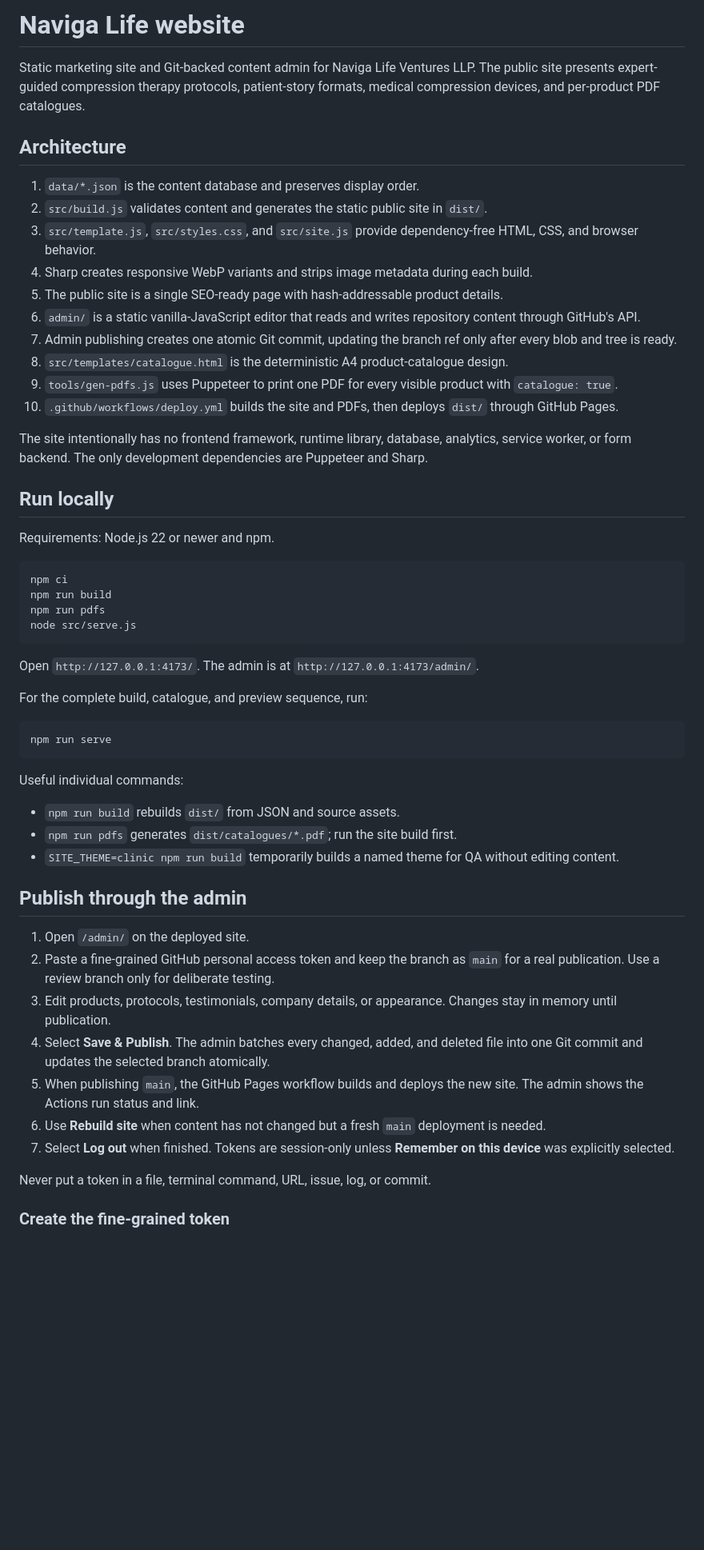
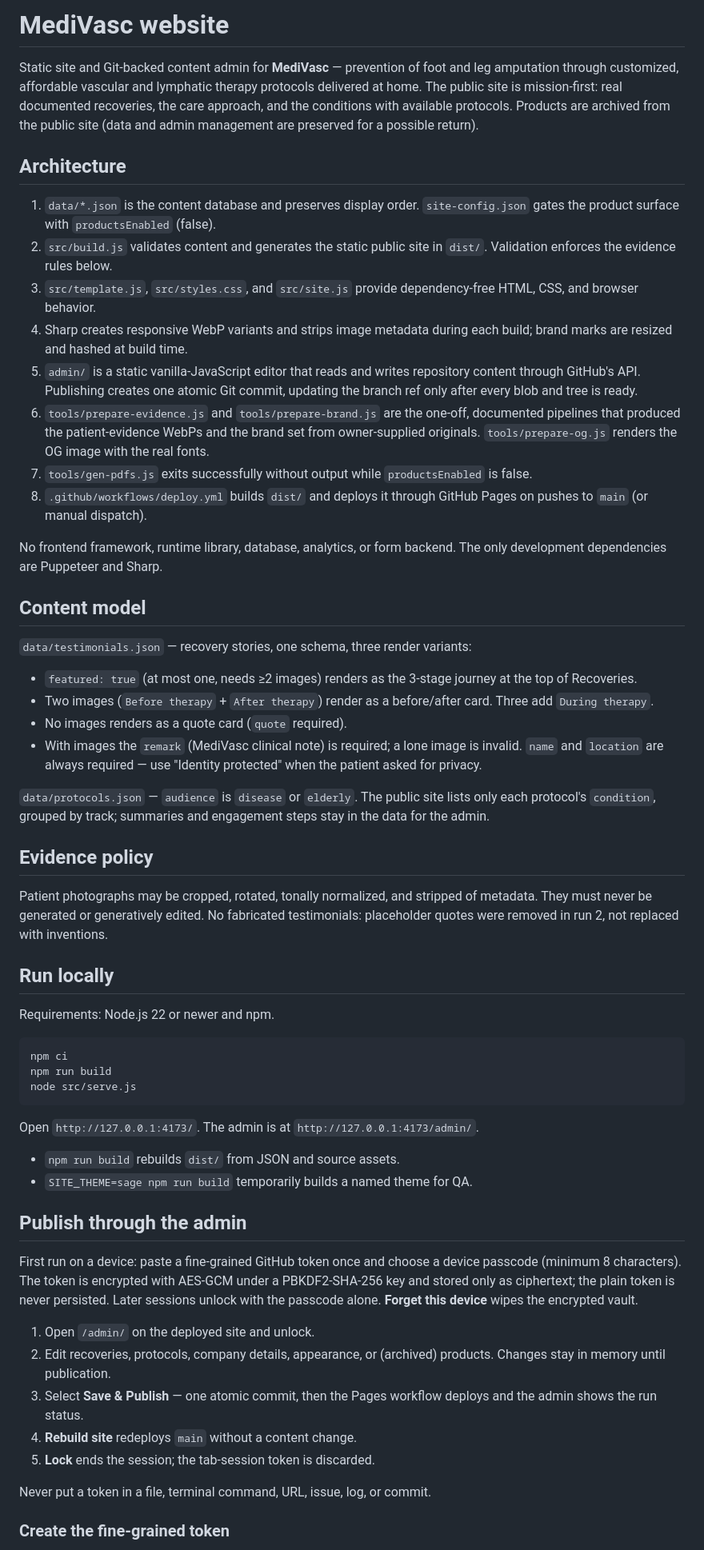
Before and after one commit to navigalife/navigalife.github.io, a Markdown page: README.md, the part around one of its changes. Shown at 80% size. Drawn GitHub-style; blank space fills up the shorter version.

Commit message:
Docs for run 2: MediVasc README, AGENTS charter update, PROGRESS log

````diff
--- a/README.md
+++ b/README.md
@@ -1,21 +1,60 @@
-# Naviga Life website
+# MediVasc website
 
-Static marketing site and Git-backed content admin for Naviga Life Ventures LLP. The public site presents expert-guided compression therapy protocols, patient-story formats, medical compression devices, and per-product PDF catalogues.
+Static site and Git-backed content admin for **MediVasc** — prevention of foot
+and leg amputation through customized, affordable vascular and lymphatic
+therapy protocols delivered at home. The public site is mission-first: real
+documented recoveries, the care approach, and the conditions with available
+protocols. Products are archived from the public site (data and admin
+management are preserved for a possible return).
 
 ## Architecture
 
 1. `data/*.json` is the content database and preserves display order.
-2. `src/build.js` validates content and generates the static public site in `dist/`.
-3. `src/template.js`, `src/styles.css`, and `src/site.js` provide dependency-free HTML, CSS, and browser behavior.
-4. Sharp creates responsive WebP variants and strips image metadata during each build.
-5. The public site is a single SEO-ready page with hash-addressable product details.
-6. `admin/` is a static vanilla-JavaScript editor that reads and writes repository content through GitHub's API.
-7. Admin publishing creates one atomic Git commit, updating the branch ref only after every blob and tree is ready.
-8. `src/templates/catalogue.html` is the deterministic A4 product-catalogue design.
-9. `tools/gen-pdfs.js` uses Puppeteer to print one PDF for every visible product with `catalogue: true`.
-10. `.github/workflows/deploy.yml` builds the site and PDFs, then deploys `dist/` through GitHub Pages.
+   `site-config.json` gates the product surface with `productsEnabled` (false).
+2. `src/build.js` validates content and generates the static public site in
+   `dist/`. Validation enforces the evidence rules below.
+3. `src/template.js`, `src/styles.css`, and `src/site.js` provide
+   dependency-free HTML, CSS, and browser behavior.
+4. Sharp creates responsive WebP variants and strips image metadata during
+   each build; brand marks are resized and hashed at build time.
+5. `admin/` is a static vanilla-JavaScript editor that reads and writes
+   repository content through GitHub's API. Publishing creates one atomic Git
+   commit, updating the branch ref only after every blob and tree is ready.
+6. `tools/prepare-evidence.js` and `tools/prepare-brand.js` are the one-off,
+   documented pipelines that produced the patient-evidence WebPs and the brand
+   set from owner-supplied originals. `tools/prepare-og.js` renders the OG
+   image with the real fonts.
+7. `tools/gen-pdfs.js` exits successfully without output while
+   `productsEnabled` is false.
+8. `.github/workflows/deploy.yml` builds `dist/` and deploys it through
+   GitHub Pages on pushes to `main` (or manual dispatch).
 
-The site intentionally has no frontend framework, runtime library, database, analytics, service worker, or form backend. The only development dependencies are Puppeteer and Sharp.
+No frontend framework, runtime library, database, analytics, or form backend.
+The only development dependencies are Puppeteer and Sharp.
+
+## Content model
+
+`data/testimonials.json` — recovery stories, one schema, three render variants:
+
+- `featured: true` (at most one, needs ≥2 images) renders as the 3-stage
+  journey at the top of Recoveries.
+- Two images (`Before therapy` + `After therapy`) render as a before/after
+  card. Three add `During therapy`.
+- No images renders as a quote card (`quote` required).
+- With images the `remark` (MediVasc clinical note) is required; a lone image
+  is invalid. `name` and `location` are always required — use
+  "Identity protected" when the patient asked for privacy.
+
+`data/protocols.json` — `audience` is `disease` or `elderly`. The public site
+lists only each protocol's `condition`, grouped by track; summaries and
+engagement steps stay in the data for the admin.
+
+## Evidence policy
+
+Patient photographs may be cropped, rotated, tonally normalized, and stripped
+of metadata. They must never be generated or generatively edited. No
+fabricated testimonials: placeholder quotes were removed in run 2, not
+replaced with inventions.
 
 ## Run locally
 
@@ -24,33 +63,29 @@ Requirements: Node.js 22 or newer and npm.
 ```sh
 npm ci
 npm run build
-npm run pdfs
 node src/serve.js
 ```
 
 Open `http://127.0.0.1:4173/`. The admin is at `http://127.0.0.1:4173/admin/`.
 
-For the complete build, catalogue, and preview sequence, run:
-
-```sh
-npm run serve
-```
-
-Useful individual commands:
-
 - `npm run build` rebuilds `dist/` from JSON and source assets.
-- `npm run pdfs` generates `dist/catalogues/*.pdf`; run the site build first.
-- `SITE_THEME=clinic npm run build` temporarily builds a named theme for QA without editing content.
+- `SITE_THEME=sage npm run build` temporarily builds a named theme for QA.
 
 ## Publish through the admin
 
-1. Open `/admin/` on the deployed site.
-2. Paste a fine-grained GitHub personal access token and keep the branch as `main` for a real publication. Use a review branch only for deliberate testing.
-3. Edit products, protocols, testimonials, company details, or appearance. Changes stay in memory until publication.
-4. Select **Save & Publish**. The admin batches every changed, added, and deleted file into one Git commit and updates the selected branch atomically.
-5. When publishing `main`, the GitHub Pages workflow builds and deploys the new site. The admin shows the Actions run status and link.
-6. Use **Rebuild site** when content has not changed but a fresh `main` deployment is needed.
-7. Select **Log out** when finished. Tokens are session-only unless **Remember on this device** was explicitly selected.
+First run on a device: paste a fine-grained GitHub token once and choose a
+device passcode (minimum 8 characters). The token is encrypted with AES-GCM
+under a PBKDF2-SHA-256 key and stored only as ciphertext; the plain token is
+never persisted. Later sessions unlock with the passcode alone. **Forget this
+device** wipes the encrypted vault.
+
+1. Open `/admin/` on the deployed site and unlock.
+2. Edit recoveries, protocols, company details, appearance, or (archived)
+   products. Changes stay in memory until publication.
+3. Select **Save & Publish** — one atomic commit, then the Pages workflow
+   deploys and the admin shows the run status.
+4. **Rebuild site** redeploys `main` without a content change.
+5. **Lock** ends the session; the tab-session token is discarded.
 
 Never put a token in a file, terminal command, URL, issue, log, or commit.
 
````
Also changed, not shown: other parts of README.md (+12 -42 lines), AGENTS.md (+21 -5 lines), PROGRESS.md (+17 -0 lines).
